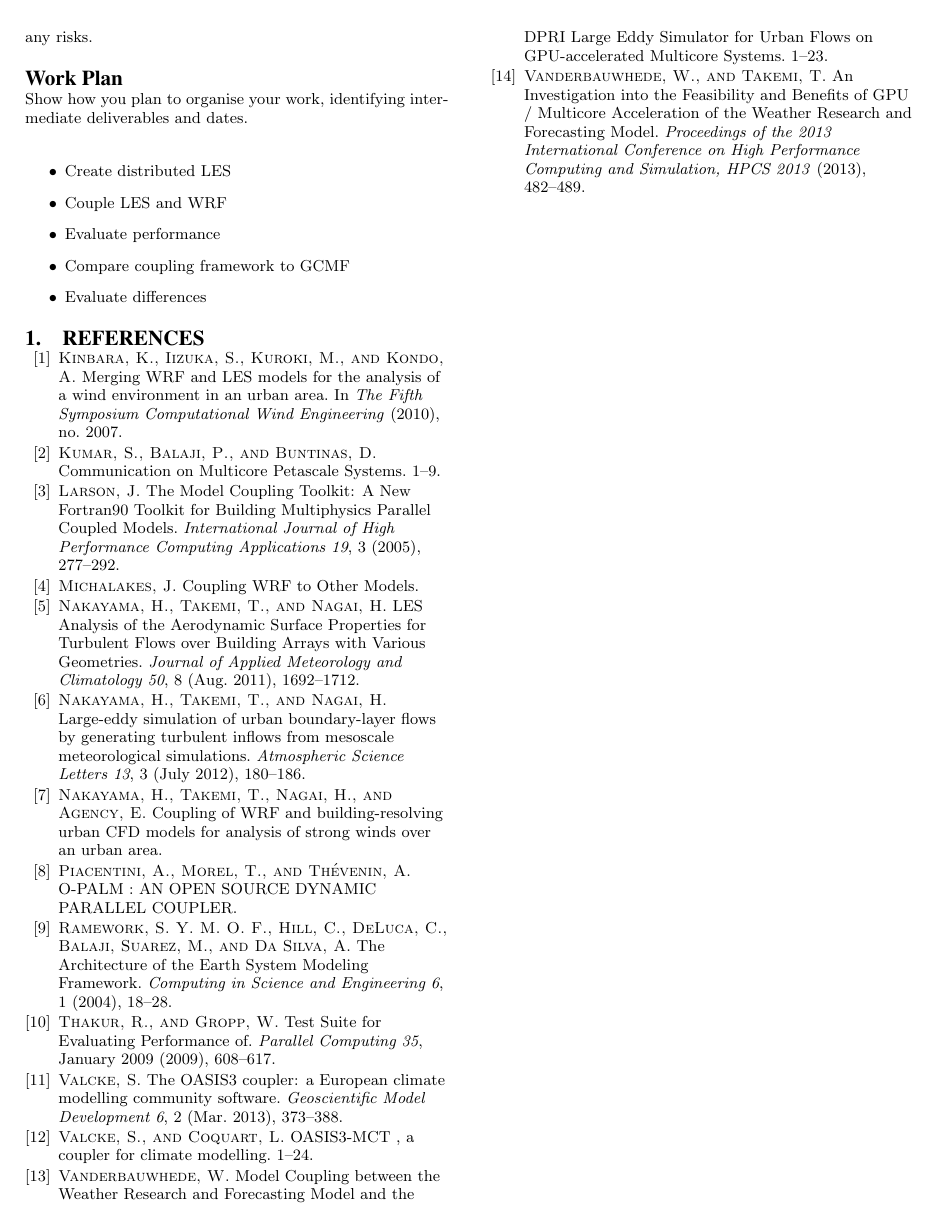
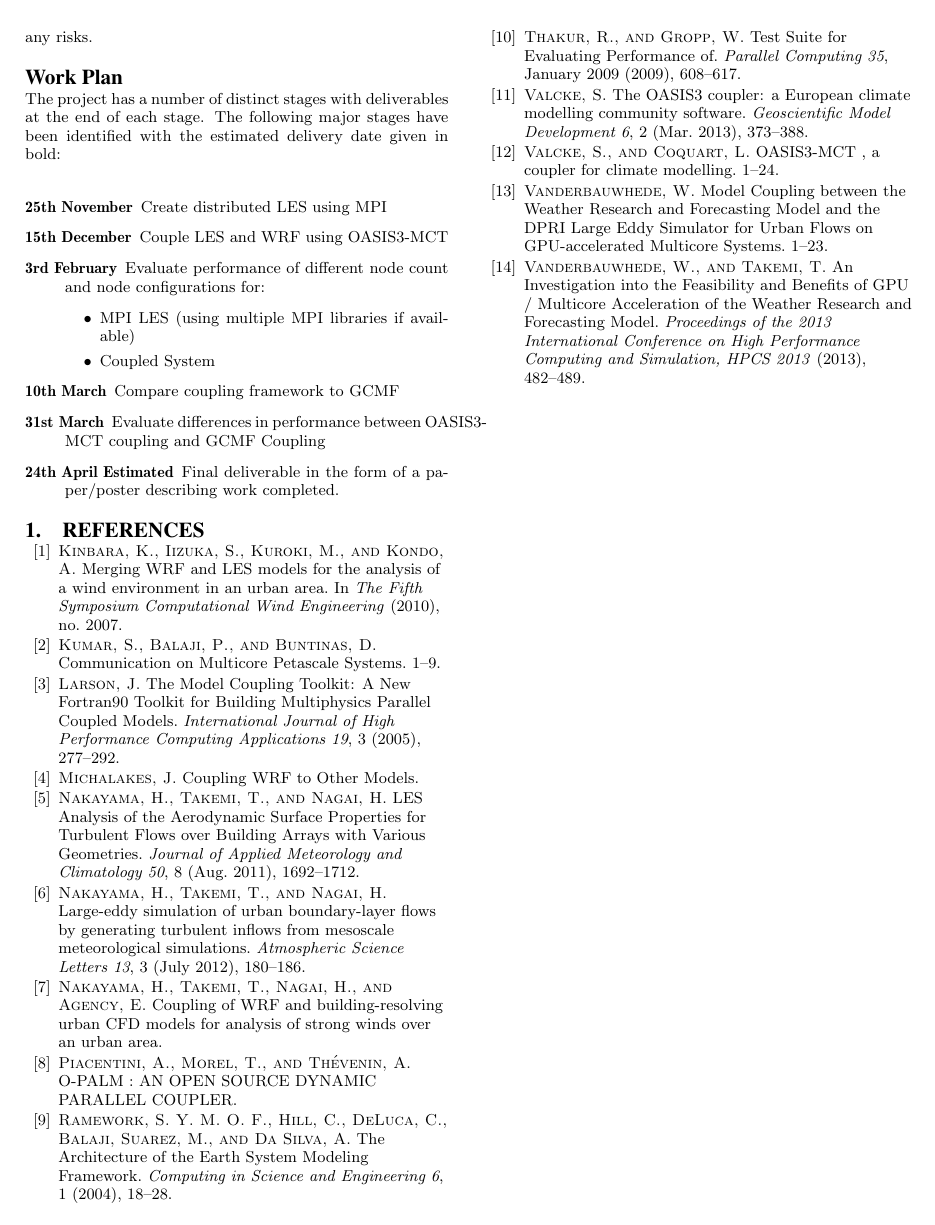
Before and after one commit to jessr92/LES-WRF-MPI, a LaTeX paper (Project Proposal/1002536r.tex): page 3 of 3. Compiled offline with pdfLaTeX.

Commit message:
Fleshes out Work Plan slightly

```diff
--- a/Project Proposal/1002536r.tex
+++ b/Project Proposal/1002536r.tex
@@ -207,16 +207,25 @@ approach is feasible, but identify any risks.
 
 \section*{Work Plan}
 
-Show how you plan to organise your work, identifying intermediate deliverables
-and dates.
+The project has a number of distinct stages with deliverables at the end of each
+stage. The following major stages have been identified with the estimated
+delivery date given in bold:
 
-\begin{itemize}
-	\item Create distributed LES
-	\item Couple LES and WRF
-	\item Evaluate performance
-	\item Compare coupling framework to GCMF
-	\item Evaluate differences
-\end{itemize}
+\begin{description}
+	\item[25th November] Create distributed LES using MPI
+	\item[15th December] Couple LES and WRF using OASIS3-MCT
+	\item[3rd February] Evaluate performance of different node count and node
+    configurations for:
+    \begin{itemize}
+        \item MPI LES (using multiple MPI libraries if available)
+        \item Coupled System
+    \end{itemize}
+	\item[10th March] Compare coupling framework to GCMF
+	\item[31st March] Evaluate differences in performance between OASIS3-MCT
+    coupling and GCMF Coupling
+    \item[24th April Estimated] Final deliverable in the form of a paper/poster
+    describing work completed.
+\end{description}
 
 \bibliographystyle{acm}
 \bibliography{1002536r}
```
Also changed, not shown: Project Proposal/1002536r.tex (2 more changed lines).
